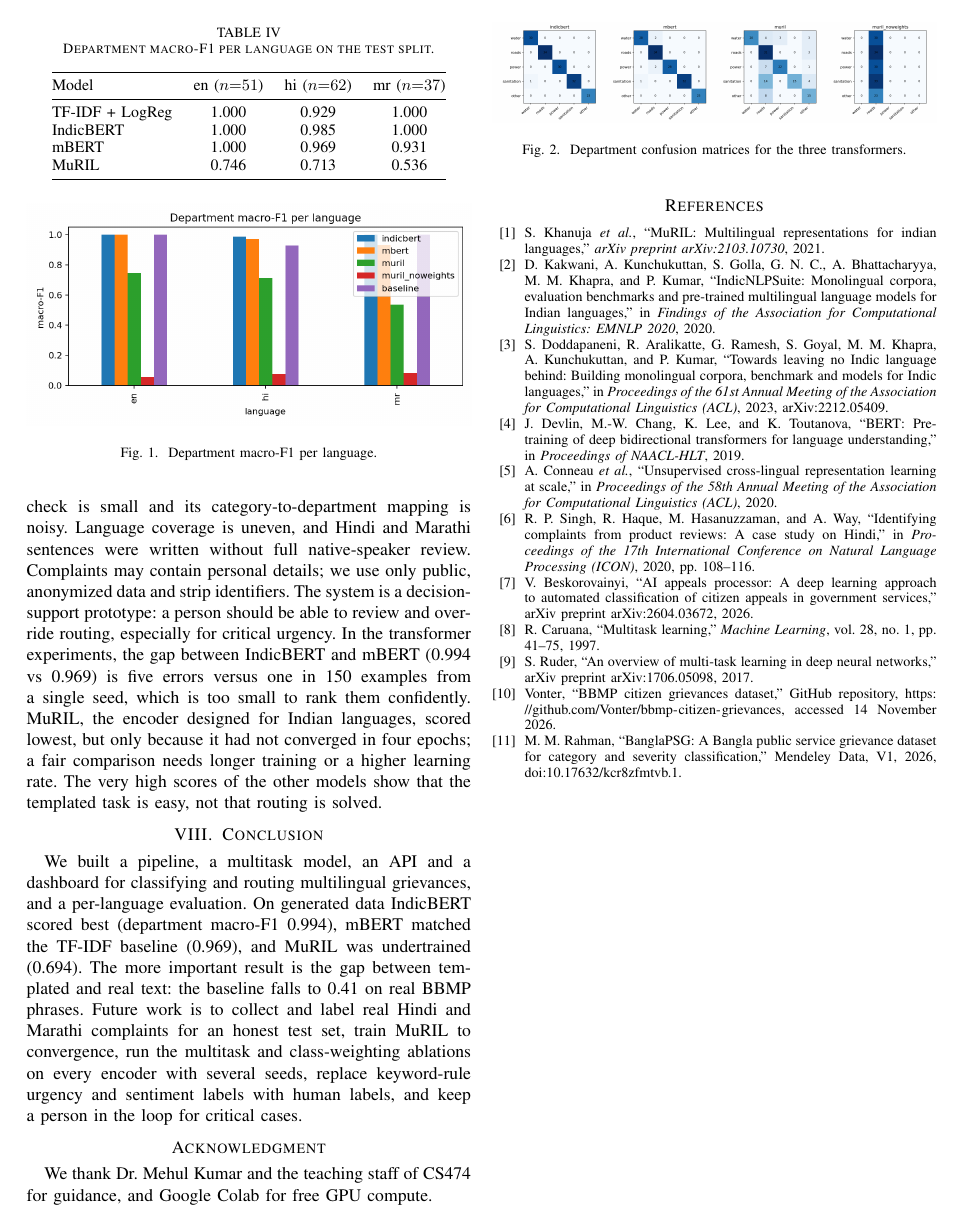
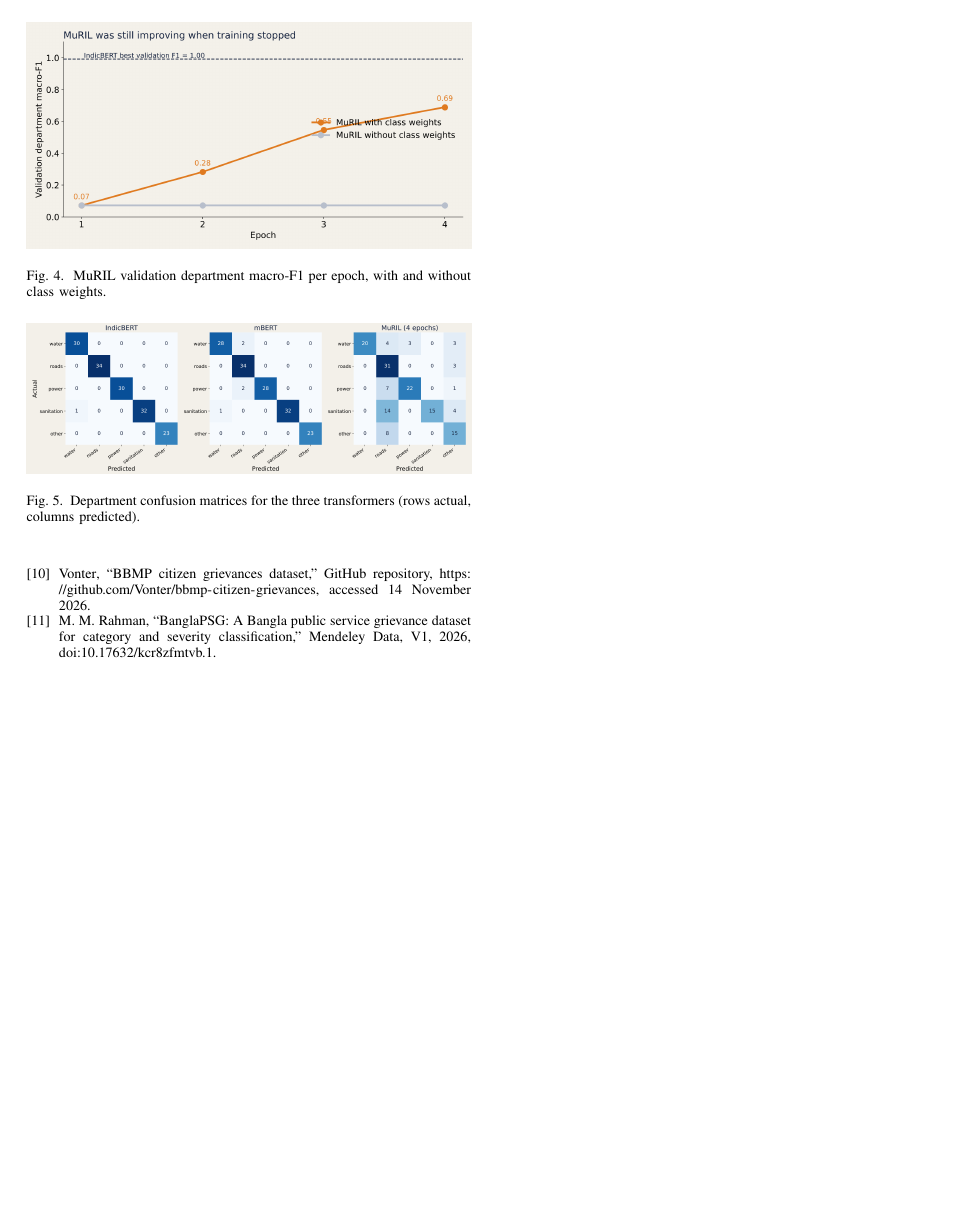
Before and after one commit to sam131725/public_grievenes, a LaTeX paper (docs/report/main.tex): page 3 of 3 before the commit and page 4 of 4 after it. Compiled offline with pdfLaTeX.

Commit message:
Add result charts to report and figures

```diff
--- a/docs/report/main.tex
+++ b/docs/report/main.tex
@@ -177,8 +192,15 @@ We did not export misclassified complaint texts for the transformers, so we give
 
 \begin{figure}[t]
 \centering
-\includegraphics[width=\columnwidth]{figures/confusion_matrices.png}
-\caption{Department confusion matrices for the three transformers.}
+\includegraphics[width=\columnwidth]{figures/muril_curve.png}
+\caption{MuRIL validation department macro-F1 per epoch, with and without class weights.}
+\label{fig:curve}
+\end{figure}
+
+\begin{figure}[t]
+\centering
+\includegraphics[width=\columnwidth]{figures/confusion_matrices_all.png}
+\caption{Department confusion matrices for the three transformers (rows actual, columns predicted).}
 \label{fig:cm}
 \end{figure}
 
```
Also changed, not shown: docs/report/P8_report.pdf, docs/report/figures/confusion_matrices_all.png (added), docs/report/figures/models.png (added), docs/report/figures/muril_curve.png (added), docs/report/figures/real_vs_gen.png (added), docs/report/main.tex (17 more changed lines).
